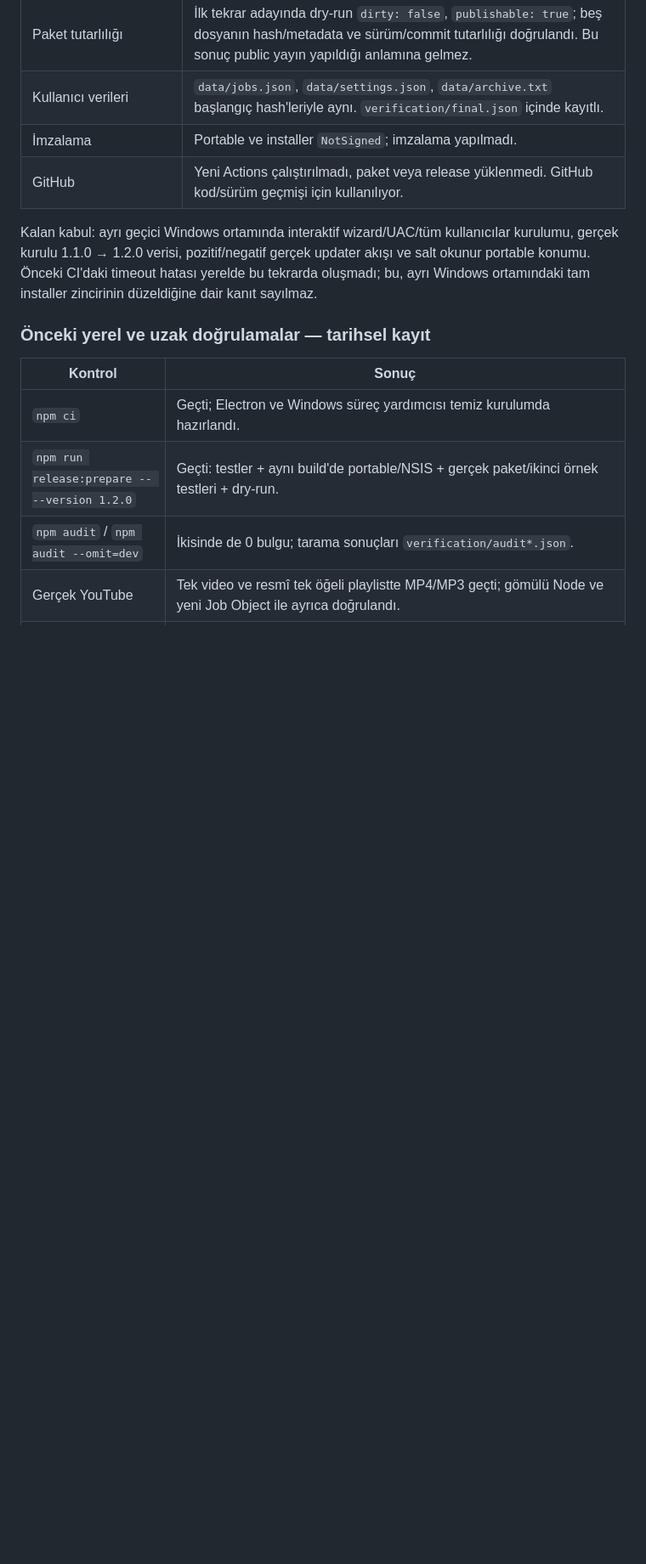
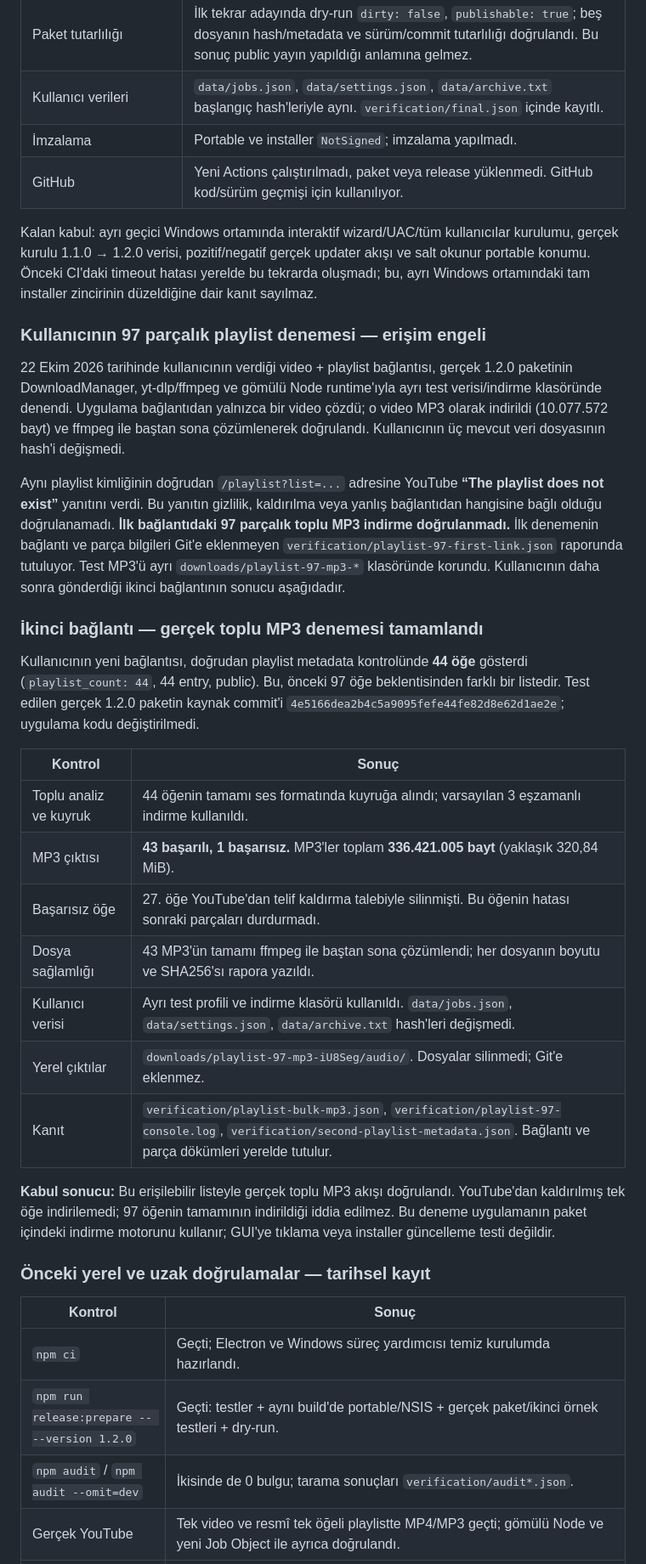
Before and after one commit to selcukcokkuvvetli/elektron-yt, a Markdown page: IYILESTIRME_PLANI.md, the part around one of its changes. Shown at 85% size. Rendered like a GitHub page; blank space fills up the shorter version.

Commit message:
docs: record real playlist bulk MP3 download results

```diff
--- a/IYILESTIRME_PLANI.md
+++ b/IYILESTIRME_PLANI.md
@@ -435,6 +436,28 @@ Test edilen temiz kaynak: `eeb603d9e5254e13943a3b269ce22cf7079ad61b`. Ortam: Win
 | GitHub | Yeni Actions çalıştırılmadı, paket veya release yüklenmedi. GitHub kod/sürüm geçmişi için kullanılıyor. |
 
 Kalan kabul: ayrı geçici Windows ortamında interaktif wizard/UAC/tüm kullanıcılar kurulumu, gerçek kurulu 1.1.0 → 1.2.0 verisi, pozitif/negatif gerçek updater akışı ve salt okunur portable konumu. Önceki CI'daki timeout hatası yerelde bu tekrarda oluşmadı; bu, ayrı Windows ortamındaki tam installer zincirinin düzeldiğine dair kanıt sayılmaz.
+
+### Kullanıcının 97 parçalık playlist denemesi — erişim engeli
+
+22 Ekim 2026 tarihinde kullanıcının verdiği video + playlist bağlantısı, gerçek 1.2.0 paketinin DownloadManager, yt-dlp/ffmpeg ve gömülü Node runtime'ıyla ayrı test verisi/indirme klasöründe denendi. Uygulama bağlantıdan yalnızca bir video çözdü; o video MP3 olarak indirildi (10.077.572 bayt) ve ffmpeg ile baştan sona çözümlenerek doğrulandı. Kullanıcının üç mevcut veri dosyasının hash'i değişmedi.
+
+Aynı playlist kimliğinin doğrudan `/playlist?list=...` adresine YouTube **“The playlist does not exist”** yanıtını verdi. Bu yanıtın gizlilik, kaldırılma veya yanlış bağlantıdan hangisine bağlı olduğu doğrulanamadı. **İlk bağlantıdaki 97 parçalık toplu MP3 indirme doğrulanmadı.** İlk denemenin bağlantı ve parça bilgileri Git'e eklenmeyen `verification/playlist-97-first-link.json` raporunda tutuluyor. Test MP3'ü ayrı `downloads/playlist-97-mp3-*` klasöründe korundu. Kullanıcının daha sonra gönderdiği ikinci bağlantının sonucu aşağıdadır.
+
+### İkinci bağlantı — gerçek toplu MP3 denemesi tamamlandı
+
+Kullanıcının yeni bağlantısı, doğrudan playlist metadata kontrolünde **44 öğe** gösterdi (`playlist_count: 44`, 44 entry, public). Bu, önceki 97 öğe beklentisinden farklı bir listedir. Test edilen gerçek 1.2.0 paketin kaynak commit'i `4e5166dea2b4c5a9095fefe44fe82d8e62d1ae2e`; uygulama kodu değiştirilmedi.
+
+| Kontrol | Sonuç |
+| --- | --- |
+| Toplu analiz ve kuyruk | 44 öğenin tamamı ses formatında kuyruğa alındı; varsayılan 3 eşzamanlı indirme kullanıldı. |
+| MP3 çıktısı | **43 başarılı, 1 başarısız.** MP3'ler toplam **336.421.005 bayt** (yaklaşık 320,84 MiB). |
+| Başarısız öğe | 27. öğe YouTube'dan telif kaldırma talebiyle silinmişti. Bu öğenin hatası sonraki parçaları durdurmadı. |
+| Dosya sağlamlığı | 43 MP3'ün tamamı ffmpeg ile baştan sona çözümlendi; her dosyanın boyutu ve SHA256'sı rapora yazıldı. |
+| Kullanıcı verisi | Ayrı test profili ve indirme klasörü kullanıldı. `data/jobs.json`, `data/settings.json`, `data/archive.txt` hash'leri değişmedi. |
+| Yerel çıktılar | `downloads/playlist-97-mp3-iU8Seg/audio/`. Dosyalar silinmedi; Git'e eklenmez. |
+| Kanıt | `verification/playlist-bulk-mp3.json`, `verification/playlist-97-console.log`, `verification/second-playlist-metadata.json`. Bağlantı ve parça dökümleri yerelde tutulur. |
+
+**Kabul sonucu:** Bu erişilebilir listeyle gerçek toplu MP3 akışı doğrulandı. YouTube'dan kaldırılmış tek öğe indirilemedi; 97 öğenin tamamının indirildiği iddia edilmez. Bu deneme uygulamanın paket içindeki indirme motorunu kullanır; GUI'ye tıklama veya installer güncelleme testi değildir.
 
 ### Önceki yerel ve uzak doğrulamalar — tarihsel kayıt
 
```
Also changed, not shown: other parts of IYILESTIRME_PLANI.md (+1 -0 lines).
